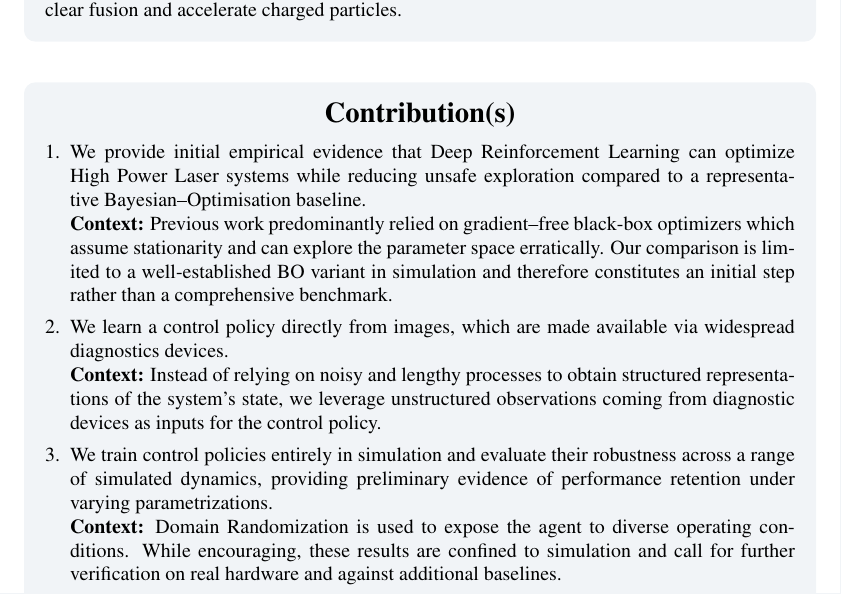
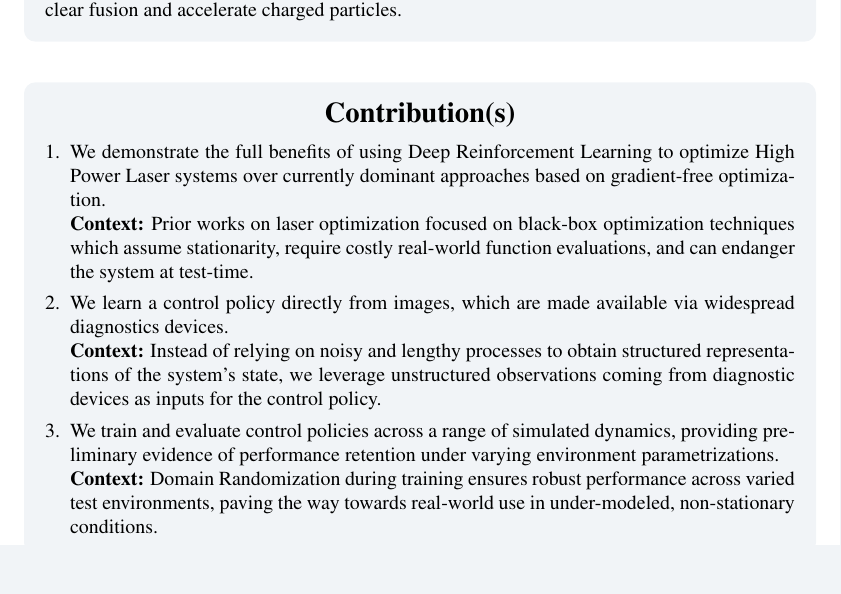
Before and after one commit to fracapuano/RLaser-paper, a LaTeX paper (main.tex, which reads 02_contributions.tex): part of page 1 of 15, cut so that both start at the same text, the shorter picture padded with empty space. Compiled offline with pdfLaTeX.

Commit message:
fix: claims adjusted

```diff
--- a/02_contributions.tex
+++ b/02_contributions.tex
@@ -1,8 +1,8 @@
-\contribution{We provide initial empirical evidence that Deep Reinforcement Learning can optimize High Power Laser systems while reducing unsafe exploration compared to a representative Bayesian–Optimisation baseline.}
-{Previous work predominantly relied on gradient–free black-box optimizers which assume stationarity and can explore the parameter space erratically. Our comparison is limited to a well-established BO variant in simulation and therefore constitutes an initial step rather than a comprehensive benchmark.}
+\contribution{We demonstrate the full benefits of using Deep Reinforcement Learning to optimize High Power Laser systems over currently dominant approaches based on gradient-free optimization.}
+{Prior works on laser optimization focused on black-box optimization techniques which assume stationarity, require costly real-world function evaluations, and can endanger the system at test-time.}
 
 \contribution{We learn a control policy directly from images, which are made available via widespread diagnostics devices.}
 {Instead of relying on noisy and lengthy processes to obtain structured representations of the system's state, we leverage unstructured observations coming from diagnostic devices as inputs for the control policy.}
 
-\contribution{We train control policies entirely in simulation and evaluate their robustness across a range of simulated dynamics, providing preliminary evidence of performance retention under varying parametrizations.}
-{Domain Randomization is used to expose the agent to diverse operating conditions. While encouraging, these results are confined to simulation and call for further verification on real hardware and against additional baselines.}
+\contribution{We train and evaluate control policies across a range of simulated dynamics, providing preliminary evidence of performance retention under varying environment parametrizations.}
+{Domain Randomization during training ensures robust performance across varied test environments, paving the way towards real-world use in under-modeled, non-stationary conditions.}
```
